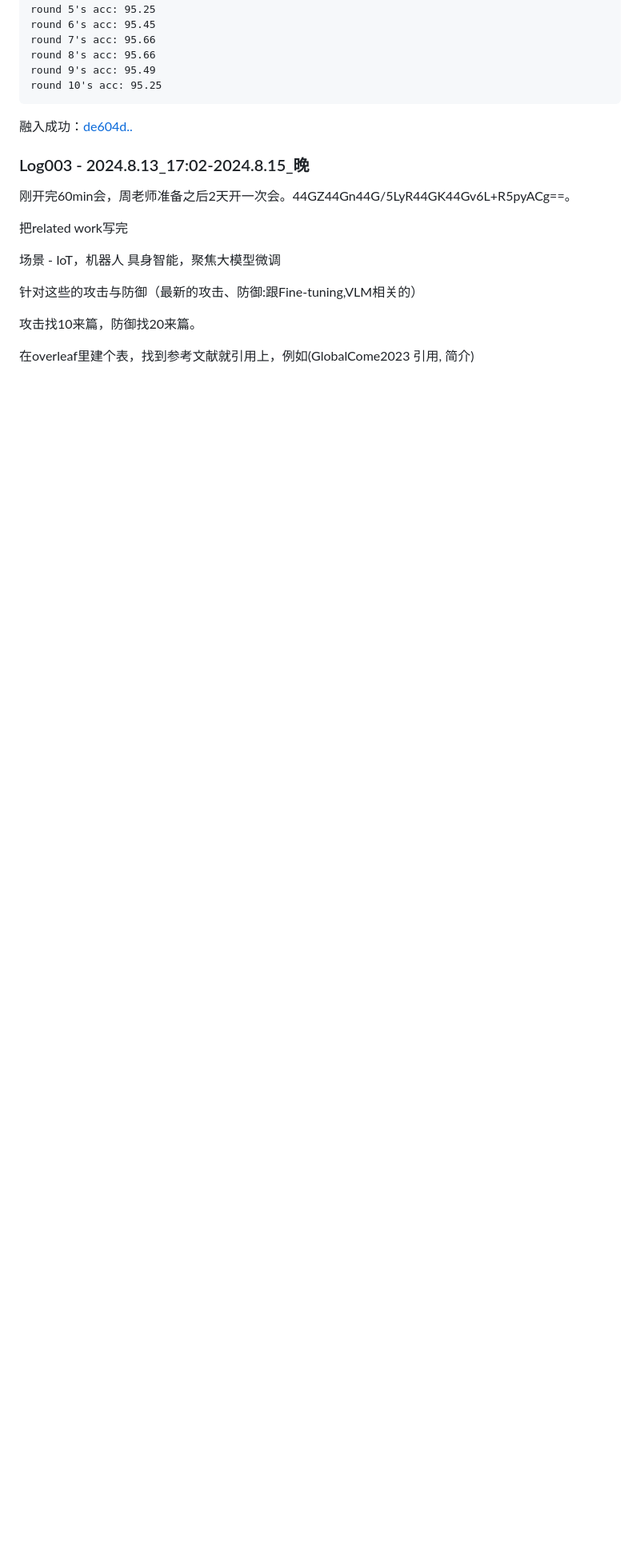
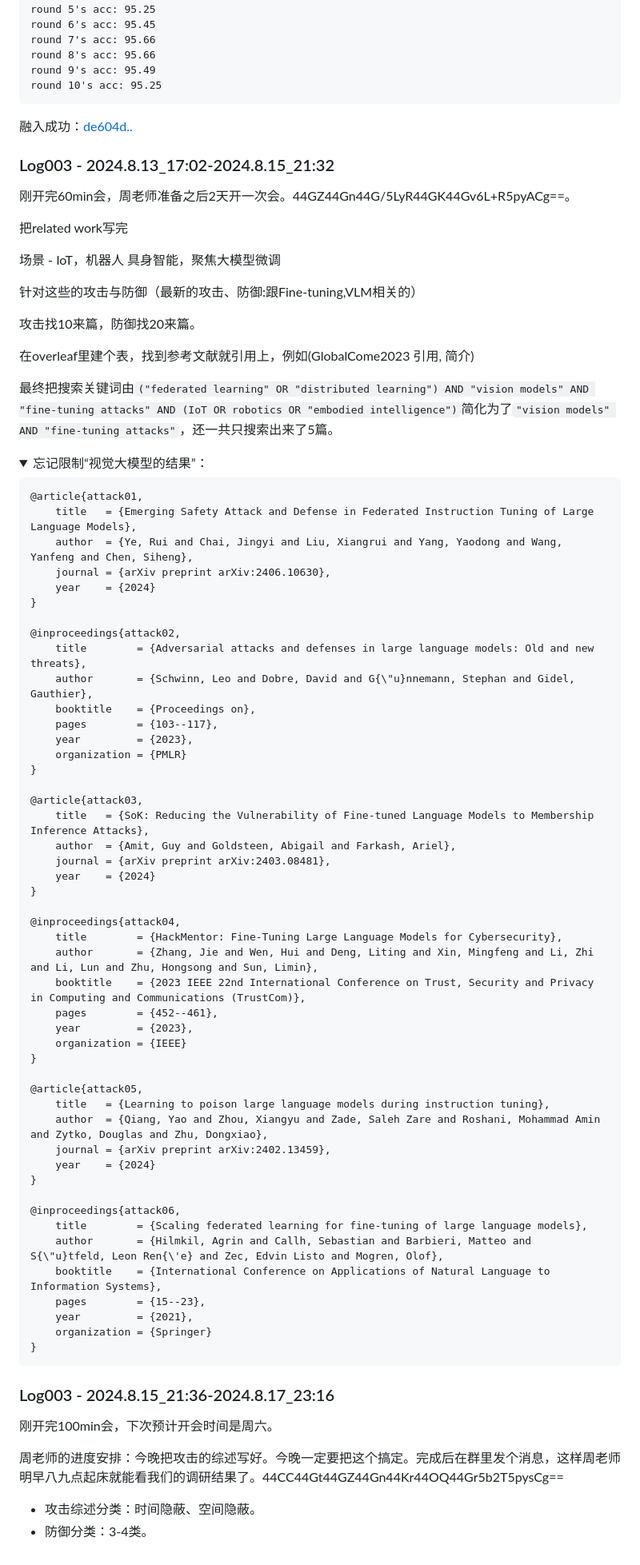
Before and after one commit to LetMeFly666/SecFFT, a Markdown page: README.md, the part around one of its changes. Shown at 80% size. GitHub-like rendering; folded sections open; blank space fills up the shorter version.

Commit message:
log: 开会前后进度及其安排
Signed-off-by: LetMeFly666 <814114971@qq.com>

````diff
--- a/README.md
+++ b/README.md
@@ -361,7 +361,7 @@ round 10's acc: 95.25
 
 融入成功：[de604d..](https://github.com/LetMeFly666/SecFFT/commit/de604d63f39300ff0131f8cf1f546a2c0c3472ce)
 
-### Log003 - 2024.8.13_17:02-2024.8.15_晚
+### Log003 - 2024.8.13_17:02-2024.8.15_21:32
 
 刚开完60min会，周老师准备之后2天开一次会。44GZ44Gn44G/5LyR44GK44Gv6L+R5pyACg==。
 
@@ -374,3 +374,68 @@ round 10's acc: 95.25
 攻击找10来篇，防御找20来篇。
 
 在overleaf里建个表，找到参考文献就引用上，例如(GlobalCome2023 引用, 简介)
+
+最终把搜索关键词由`("federated learning" OR "distributed learning") AND "vision models" AND "fine-tuning attacks" AND (IoT OR robotics OR "embodied intelligence")`简化为了`"vision models" AND "fine-tuning attacks"`，还一共只搜索出来了5篇。
+
+<details><summary>忘记限制“视觉大模型的结果”：</summary>
+
+```bibtex
+@article{attack01,
+    title   = {Emerging Safety Attack and Defense in Federated Instruction Tuning of Large Language Models},
+    author  = {Ye, Rui and Chai, Jingyi and Liu, Xiangrui and Yang, Yaodong and Wang, Yanfeng and Chen, Siheng},
+    journal = {arXiv preprint arXiv:2406.10630},
+    year    = {2024}
+}
+
+@inproceedings{attack02,
+    title        = {Adversarial attacks and defenses in large language models: Old and new threats},
+    author       = {Schwinn, Leo and Dobre, David and G{\"u}nnemann, Stephan and Gidel, Gauthier},
+    booktitle    = {Proceedings on},
+    pages        = {103--117},
+    year         = {2023},
+    organization = {PMLR}
+}
+
+@article{attack03,
+    title   = {SoK: Reducing the Vulnerability of Fine-tuned Language Models to Membership Inference Attacks},
+    author  = {Amit, Guy and Goldsteen, Abigail and Farkash, Ariel},
+    journal = {arXiv preprint arXiv:2403.08481},
+    year    = {2024}
+}
+
+@inproceedings{attack04,
+    title        = {HackMentor: Fine-Tuning Large Language Models for Cybersecurity},
+    author       = {Zhang, Jie and Wen, Hui and Deng, Liting and Xin, Mingfeng and Li, Zhi and Li, Lun and Zhu, Hongsong and Sun, Limin},
+    booktitle    = {2023 IEEE 22nd International Conference on Trust, Security and Privacy in Computing and Communications (TrustCom)},
+    pages        = {452--461},
+    year         = {2023},
+    organization = {IEEE}
+}
+
+@article{attack05,
+    title   = {Learning to poison large language models during instruction tuning},
+    author  = {Qiang, Yao and Zhou, Xiangyu and Zade, Saleh Zare and Roshani, Mohammad Amin and Zytko, Douglas and Zhu, Dongxiao},
+    journal = {arXiv preprint arXiv:2402.13459},
+    year    = {2024}
+}
+
+@inproceedings{attack06,
+    title        = {Scaling federated learning for fine-tuning of large language models},
+    author       = {Hilmkil, Agrin and Callh, Sebastian and Barbieri, Matteo and S{\"u}tfeld, Leon Ren{\'e} and Zec, Edvin Listo and Mogren, Olof},
+    booktitle    = {International Conference on Applications of Natural Language to Information Systems},
+    pages        = {15--23},
+    year         = {2021},
+    organization = {Springer}
+}
+```
+
+</details>
+
+### Log003 - 2024.8.15_21:36-2024.8.17_23:16
+
+刚开完100min会，下次预计开会时间是周六。
+
+周老师的进度安排：今晚把攻击的综述写好。今晚一定要把这个搞定。完成后在群里发个消息，这样周老师明早八九点起床就能看我们的调研结果了。44CC44Gt44GZ44Gn44Kr44OQ44Gr5b2T5pysCg==
+
++ 攻击综述分类：时间隐蔽、空间隐蔽。
++ 防御分类：3-4类。
````
Also changed, not shown: other parts of README.md (+4 -4 lines).
